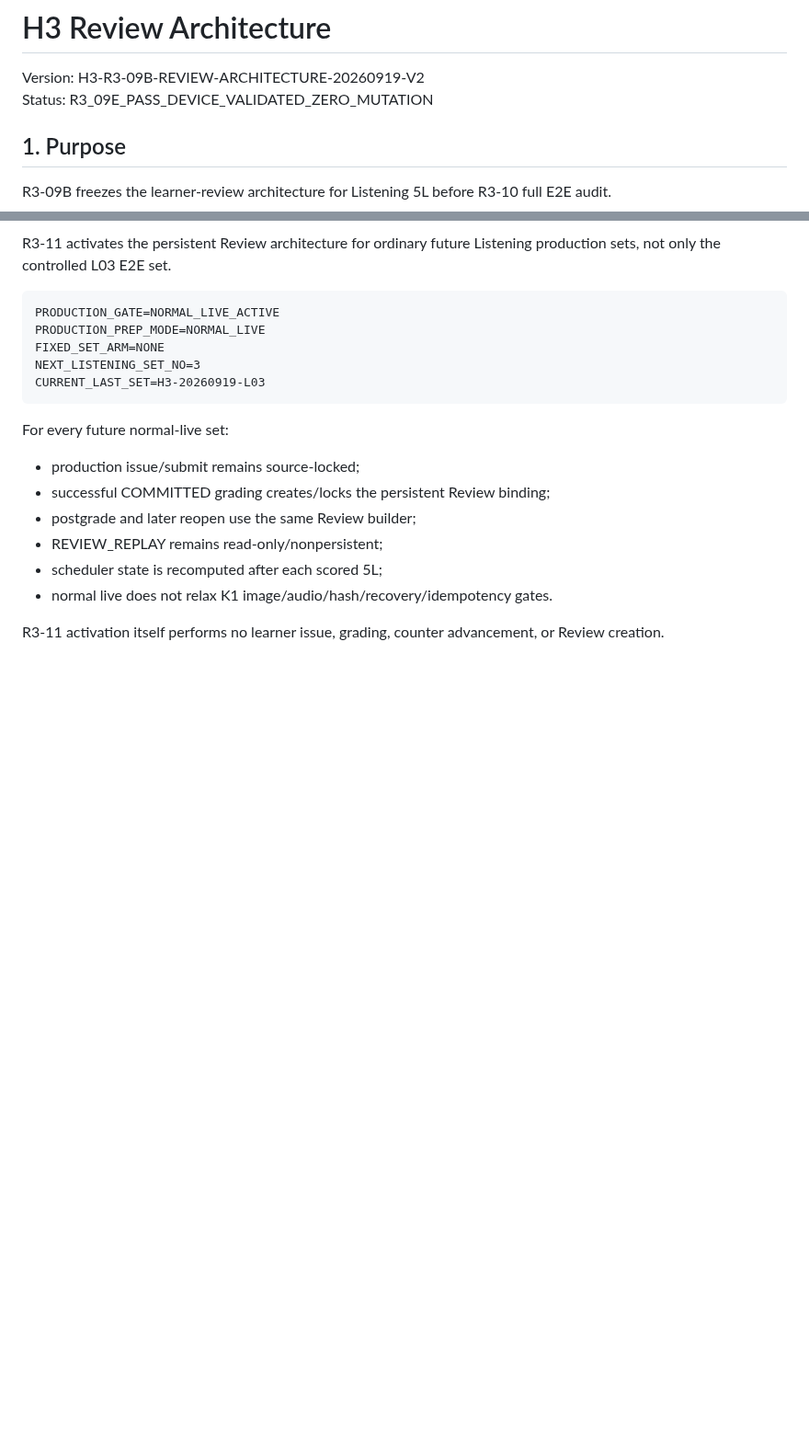
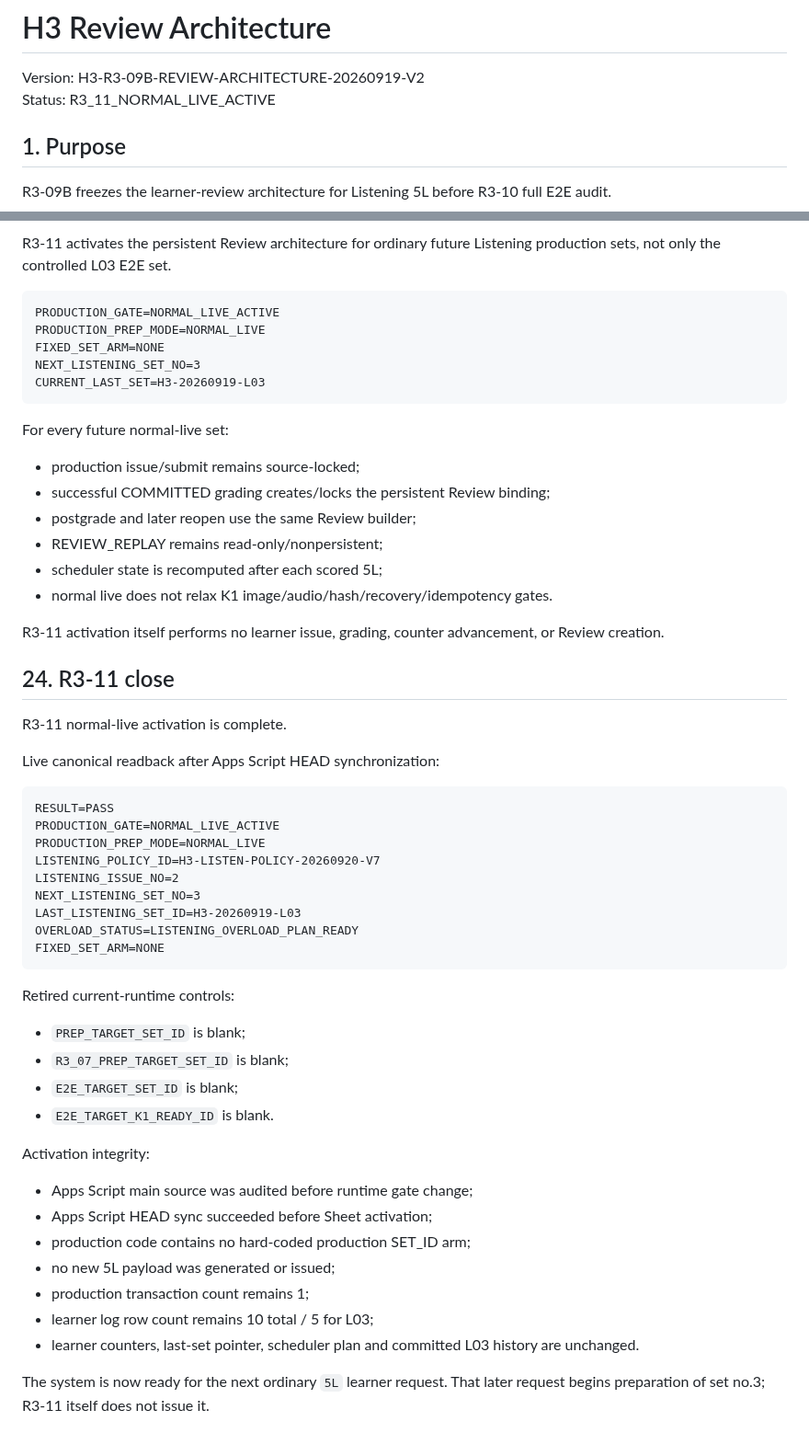
Before and after one commit to bsi-fujimoto-akinari/hangul_azure_tts, a Markdown page: H3_REVIEW_ARCHITECTURE.md, 2 parts joined by grey strips. Shown at 92% size. GitHub-like rendering; blank space fills up the shorter version.

Commit message:
R3-11: close normal live activation

````diff
--- a/H3_REVIEW_ARCHITECTURE.md
+++ b/H3_REVIEW_ARCHITECTURE.md
@@ -1,7 +1,7 @@
 # H3 Review Architecture
 
 Version: H3-R3-09B-REVIEW-ARCHITECTURE-20260919-V2
-Status: R3_09E_PASS_DEVICE_VALIDATED_ZERO_MUTATION
+Status: R3_11_NORMAL_LIVE_ACTIVE
 
 ## 1. Purpose
 
@@ -901,3 +901,38 @@ For every future normal-live set:
 - normal live does not relax K1 image/audio/hash/recovery/idempotency gates.
 
 R3-11 activation itself performs no learner issue, grading, counter advancement, or Review creation.
+
+## 24. R3-11 close
+
+R3-11 normal-live activation is complete.
+
+Live canonical readback after Apps Script HEAD synchronization:
+
+```text
+RESULT=PASS
+PRODUCTION_GATE=NORMAL_LIVE_ACTIVE
+PRODUCTION_PREP_MODE=NORMAL_LIVE
+LISTENING_POLICY_ID=H3-LISTEN-POLICY-20260920-V7
+LISTENING_ISSUE_NO=2
+NEXT_LISTENING_SET_NO=3
+LAST_LISTENING_SET_ID=H3-20260919-L03
+OVERLOAD_STATUS=LISTENING_OVERLOAD_PLAN_READY
+FIXED_SET_ARM=NONE
+```
+
+Retired current-runtime controls:
+- `PREP_TARGET_SET_ID` is blank;
+- `R3_07_PREP_TARGET_SET_ID` is blank;
+- `E2E_TARGET_SET_ID` is blank;
+- `E2E_TARGET_K1_READY_ID` is blank.
+
+Activation integrity:
+- Apps Script main source was audited before runtime gate change;
+- Apps Script HEAD sync succeeded before Sheet activation;
+- production code contains no hard-coded production SET_ID arm;
+- no new 5L payload was generated or issued;
+- production transaction count remains 1;
+- learner log row count remains 10 total / 5 for L03;
+- learner counters, last-set pointer, scheduler plan and committed L03 history are unchanged.
+
+The system is now ready for the next ordinary `5L` learner request. That later request begins preparation of set no.3; R3-11 itself does not issue it.
````
